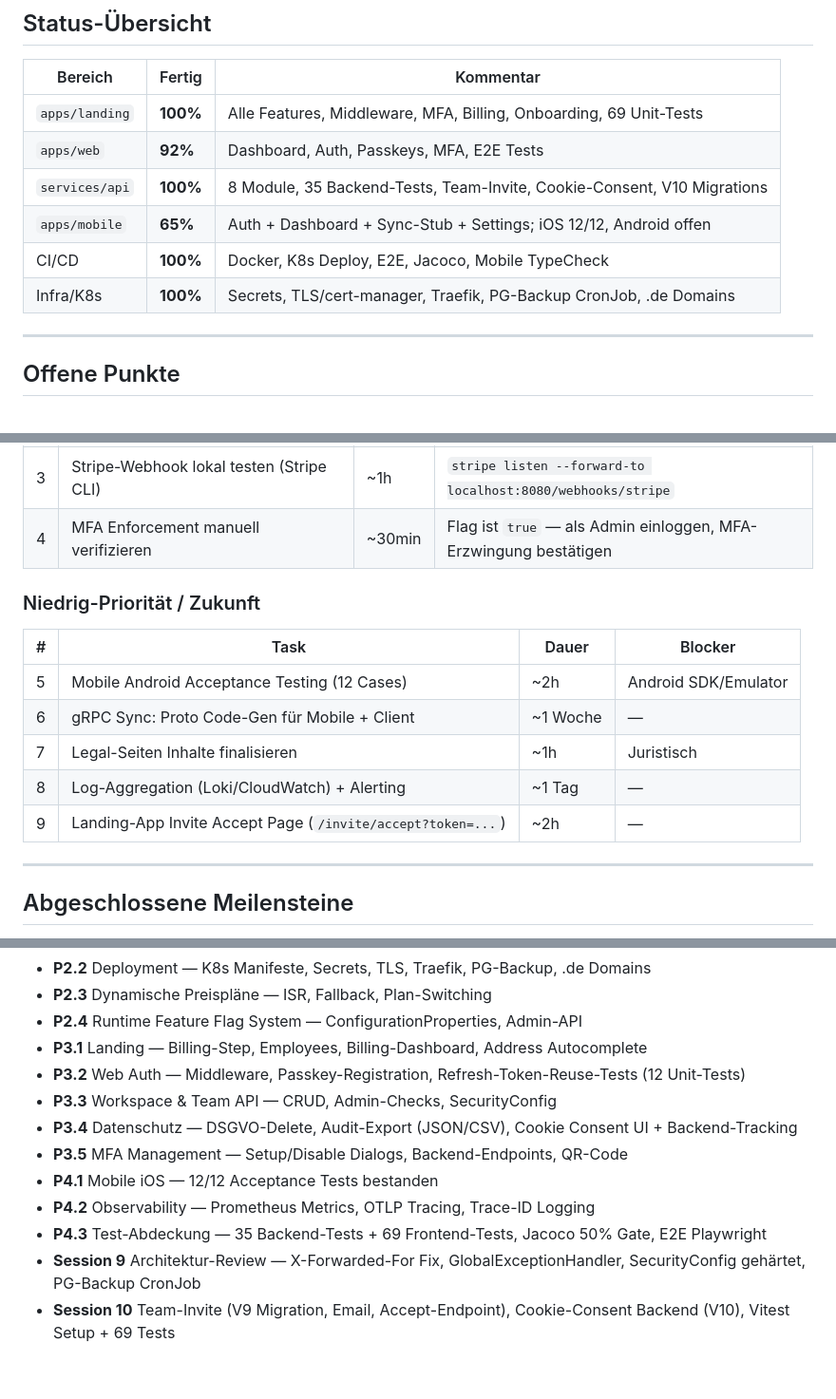
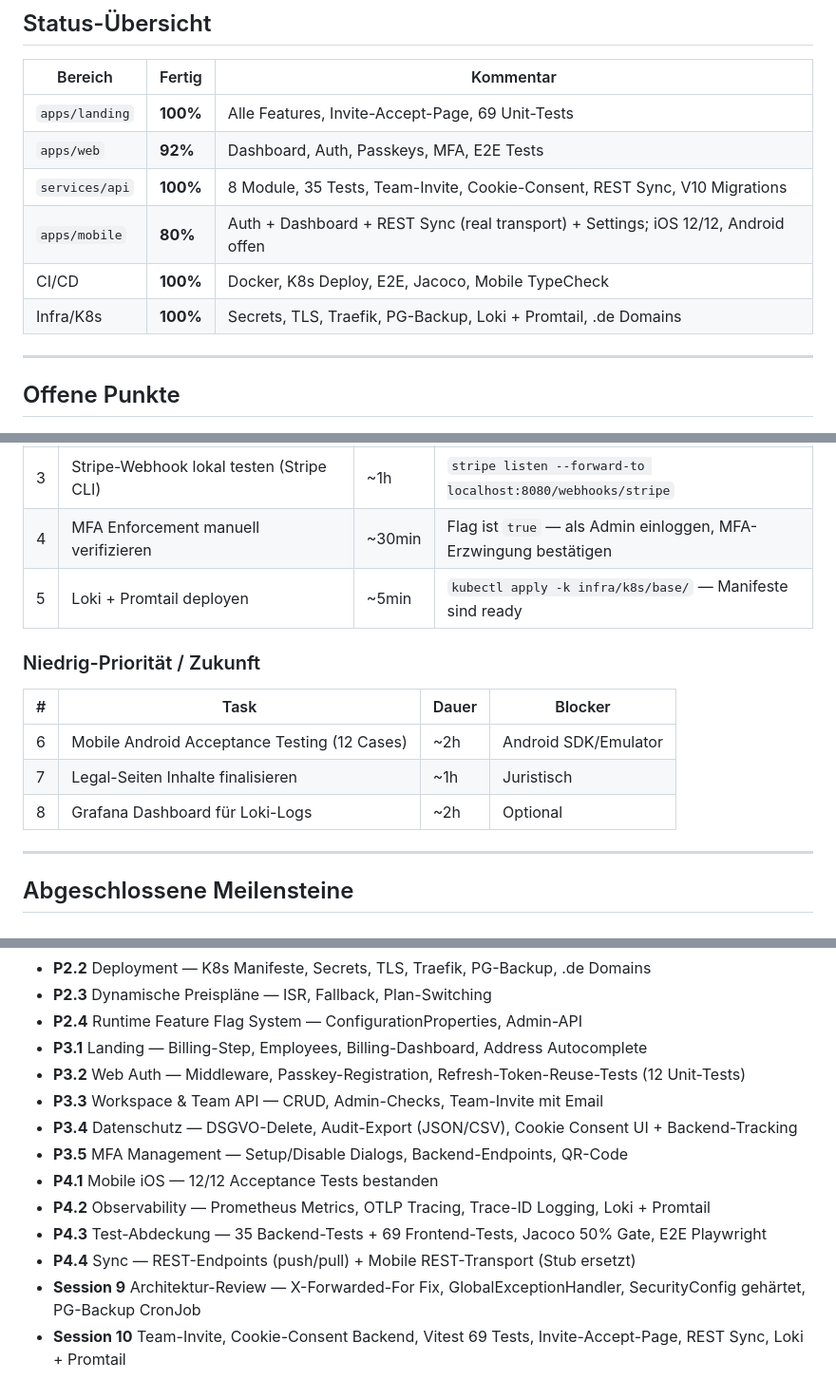
Before and after one commit to paramdnoid/atest, a Markdown page: docs/projektplan.md, 3 parts joined by grey strips. Shown at 95% size. Drawn GitHub-style.

Commit message:
chore(docs): update projektplan — sync, loki, invite page done
Co-Authored-By: Claude Opus 4.6 <noreply@anthropic.com>

```diff
--- a/docs/projektplan.md
+++ b/docs/projektplan.md
@@ -8,12 +8,12 @@
 
 | Bereich | Fertig | Kommentar |
 |---|---|---|
-| `apps/landing` | **100%** | Alle Features, Middleware, MFA, Billing, Onboarding, 69 Unit-Tests |
+| `apps/landing` | **100%** | Alle Features, Invite-Accept-Page, 69 Unit-Tests |
 | `apps/web` | **92%** | Dashboard, Auth, Passkeys, MFA, E2E Tests |
-| `services/api` | **100%** | 8 Module, 35 Backend-Tests, Team-Invite, Cookie-Consent, V10 Migrations |
-| `apps/mobile` | **65%** | Auth + Dashboard + Sync-Stub + Settings; iOS 12/12, Android offen |
+| `services/api` | **100%** | 8 Module, 35 Tests, Team-Invite, Cookie-Consent, REST Sync, V10 Migrations |
+| `apps/mobile` | **80%** | Auth + Dashboard + REST Sync (real transport) + Settings; iOS 12/12, Android offen |
 | CI/CD | **100%** | Docker, K8s Deploy, E2E, Jacoco, Mobile TypeCheck |
-| Infra/K8s | **100%** | Secrets, TLS/cert-manager, Traefik, PG-Backup CronJob, .de Domains |
+| Infra/K8s | **100%** | Secrets, TLS, Traefik, PG-Backup, Loki + Promtail, .de Domains |
 
 ---
 
@@ -27,16 +27,15 @@
 | 2 | `OPENROUTESERVICE_API_KEY` in K8s Secret patchen | ~5min | `kubectl -n zunftgewerk patch secret ...` |
 | 3 | Stripe-Webhook lokal testen (Stripe CLI) | ~1h | `stripe listen --forward-to localhost:8080/webhooks/stripe` |
 | 4 | MFA Enforcement manuell verifizieren | ~30min | Flag ist `true` — als Admin einloggen, MFA-Erzwingung bestätigen |
+| 5 | Loki + Promtail deployen | ~5min | `kubectl apply -k infra/k8s/base/` — Manifeste sind ready |
 
 ### Niedrig-Priorität / Zukunft
 
 | # | Task | Dauer | Blocker |
 |---|---|---|---|
-| 5 | Mobile Android Acceptance Testing (12 Cases) | ~2h | Android SDK/Emulator |
-| 6 | gRPC Sync: Proto Code-Gen für Mobile + Client | ~1 Woche | — |
+| 6 | Mobile Android Acceptance Testing (12 Cases) | ~2h | Android SDK/Emulator |
 | 7 | Legal-Seiten Inhalte finalisieren | ~1h | Juristisch |
-| 8 | Log-Aggregation (Loki/CloudWatch) + Alerting | ~1 Tag | — |
-| 9 | Landing-App Invite Accept Page (`/invite/accept?token=...`) | ~2h | — |
+| 8 | Grafana Dashboard für Loki-Logs | ~2h | Optional |
 
 ---
 
@@ -51,11 +50,12 @@
 - **P2.4** Runtime Feature Flag System — ConfigurationProperties, Admin-API
 - **P3.1** Landing — Billing-Step, Employees, Billing-Dashboard, Address Autocomplete
 - **P3.2** Web Auth — Middleware, Passkey-Registration, Refresh-Token-Reuse-Tests (12 Unit-Tests)
-- **P3.3** Workspace & Team API — CRUD, Admin-Checks, SecurityConfig
+- **P3.3** Workspace & Team API — CRUD, Admin-Checks, Team-Invite mit Email
 - **P3.4** Datenschutz — DSGVO-Delete, Audit-Export (JSON/CSV), Cookie Consent UI + Backend-Tracking
 - **P3.5** MFA Management — Setup/Disable Dialogs, Backend-Endpoints, QR-Code
 - **P4.1** Mobile iOS — 12/12 Acceptance Tests bestanden
-- **P4.2** Observability — Prometheus Metrics, OTLP Tracing, Trace-ID Logging
+- **P4.2** Observability — Prometheus Metrics, OTLP Tracing, Trace-ID Logging, Loki + Promtail
 - **P4.3** Test-Abdeckung — 35 Backend-Tests + 69 Frontend-Tests, Jacoco 50% Gate, E2E Playwright
+- **P4.4** Sync — REST-Endpoints (push/pull) + Mobile REST-Transport (Stub ersetzt)
 - **Session 9** Architektur-Review — X-Forwarded-For Fix, GlobalExceptionHandler, SecurityConfig gehärtet, PG-Backup CronJob
-- **Session 10** Team-Invite (V9 Migration, Email, Accept-Endpoint), Cookie-Consent Backend (V10), Vitest Setup + 69 Tests
+- **Session 10** Team-Invite, Cookie-Consent Backend, Vitest 69 Tests, Invite-Accept-Page, REST Sync, Loki + Promtail
```
